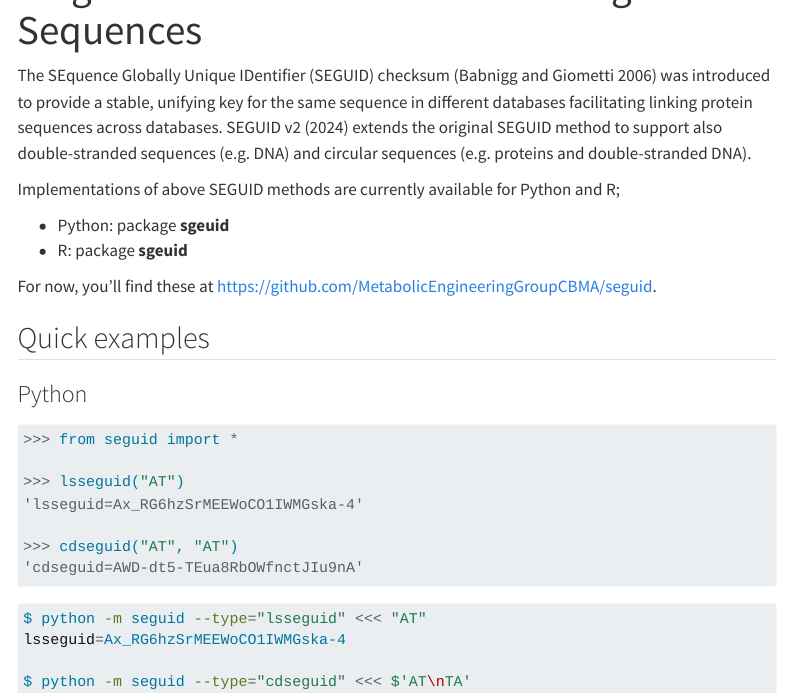
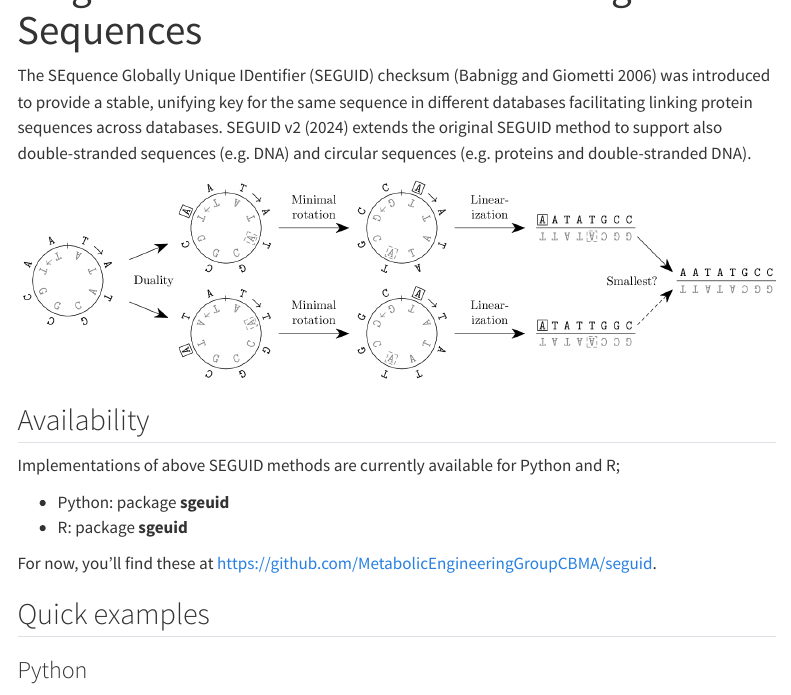
Before and after one commit to seguid/seguid.org, a Quarto document (index.qmd): the page in a window 1100 px wide, from 100 px down. Rendered offline with R 4.5, knitr and Pandoc in place of Quarto, with nearby package versions; menus at the side of the page are left out.

Commit message:
Add figure

```diff
--- a/index.qmd
+++ b/index.qmd
@@ -10,6 +10,10 @@ protein sequences across databases.
 SEGUID v2 (2024) extends the original SEGUID method to support also
 double-stranded sequences (e.g. DNA) and circular sequences
 (e.g. proteins and double-stranded DNA).
+
+![](figures/cdseguid.png)
+
+## Availability
 
 Implementations of above SEGUID methods are currently available for
 Python and R;
```
Also changed, not shown: figures/cdseguid.png (added).
